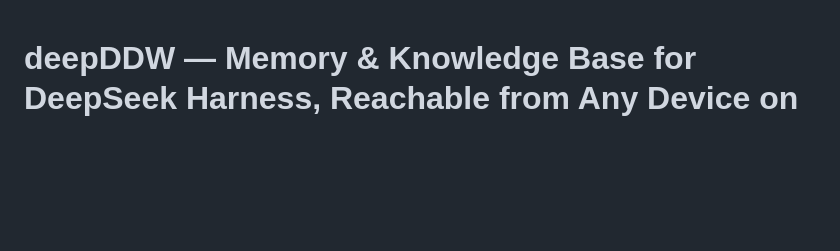
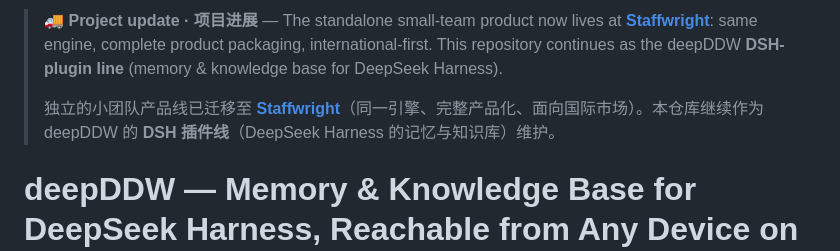
Before and after one commit to ccch713/deepddw, a Markdown page: README.md, the part around the change. Drawn GitHub-style; blank space fills up the shorter version.

Commit message:
docs: banner — standalone product line now at ccch713/staffwright

```diff
--- a/README.md
+++ b/README.md
@@ -1,3 +1,7 @@
+> 🚚 **Project update · 项目进展** — The standalone small-team product now lives at **[Staffwright](https://github.com/ccch713/staffwright)**: same engine, complete product packaging, international-first. This repository continues as the deepDDW **DSH-plugin line** (memory & knowledge base for DeepSeek Harness).
+>
+> 独立的小团队产品线已迁移至 **[Staffwright](https://github.com/ccch713/staffwright)**（同一引擎、完整产品化、面向国际市场）。本仓库继续作为 deepDDW 的 **DSH 插件线**（DeepSeek Harness 的记忆与知识库）维护。
+
 # deepDDW — Memory & Knowledge Base for DeepSeek Harness, Reachable from Any Device on Your LAN
 
 [![License: MIT](https://img.shields.io/badge/License-MIT-yellow.svg)](LICENSE)
```
